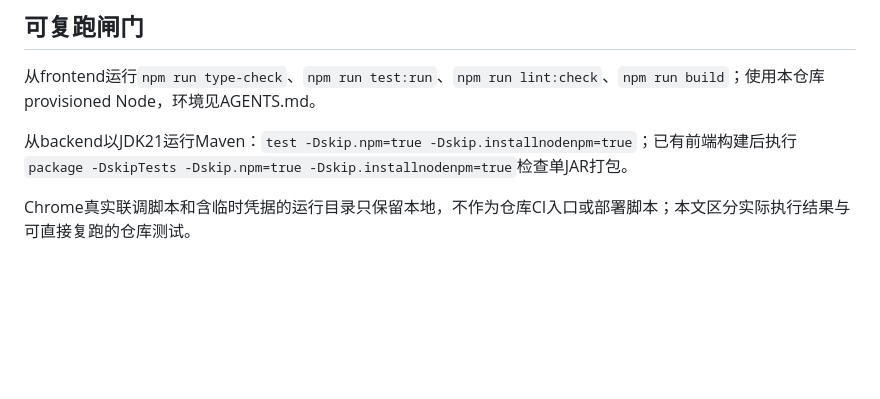
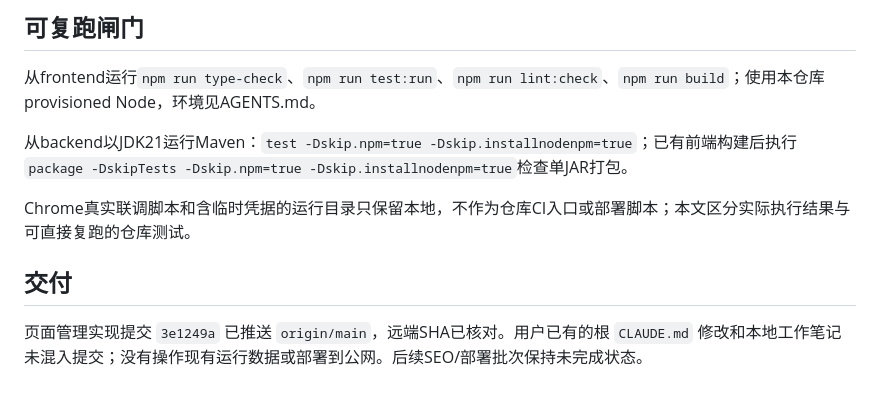
Before and after one commit to Xinghe-0203/SelfBlog, a Markdown page: docs/reviews/2026-10-16-page-management-verification.md, the part around the change. GitHub-like rendering; blank space fills up the shorter version.

Commit message:
docs: close verified page management delivery

```diff
--- a/docs/reviews/2026-10-16-page-management-verification.md
+++ b/docs/reviews/2026-10-16-page-management-verification.md
@@ -71,3 +71,7 @@
 从backend以JDK21运行Maven：`test -Dskip.npm=true -Dskip.installnodenpm=true`；已有前端构建后执行`package -DskipTests -Dskip.npm=true -Dskip.installnodenpm=true`检查单JAR打包。
 
 Chrome真实联调脚本和含临时凭据的运行目录只保留本地，不作为仓库CI入口或部署脚本；本文区分实际执行结果与可直接复跑的仓库测试。
+
+## 交付
+
+页面管理实现提交 `3e1249a` 已推送 `origin/main`，远端SHA已核对。用户已有的根 `CLAUDE.md` 修改和本地工作笔记未混入提交；没有操作现有运行数据或部署到公网。后续SEO/部署批次保持未完成状态。
```
Also changed, not shown: 1 other file.
